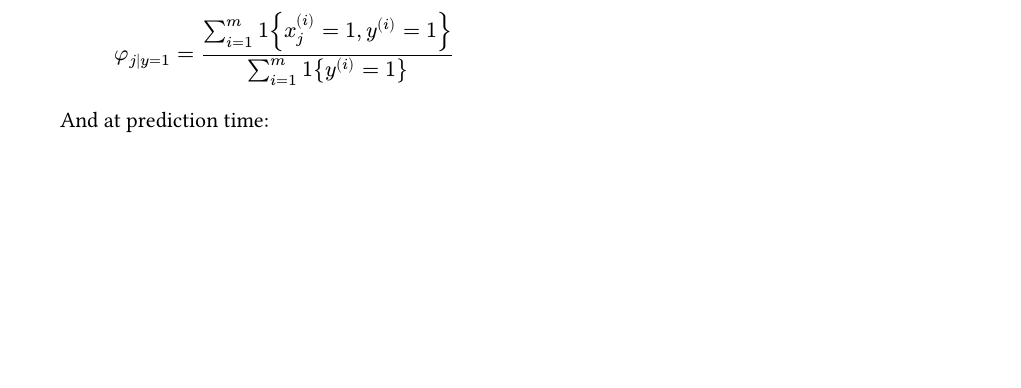
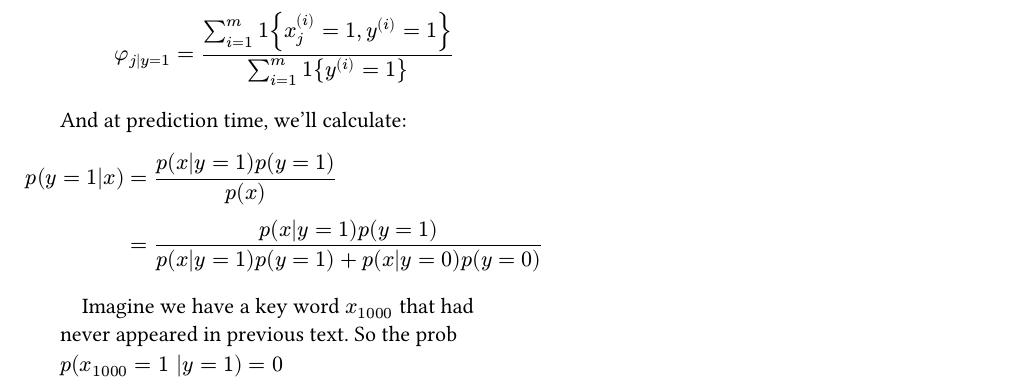
Before and after one commit to stonebreakerZhou/Stanford-CS229-fall2025, a Typst document (Sean's notes/CS229_note.typ): part of page 27 of 28, cut so that both start at the same text, the shorter picture padded with empty space. Compiled offline with Typst 0.15; a missing font is replaced by an installed copy or a similar font.

Commit message:
Update CS229_note.typ

```diff
--- a/Sean's notes/CS229_note.typ
+++ b/Sean's notes/CS229_note.typ
@@ -1706,7 +1706,12 @@ $
         phi_y & = (sum_(i=1)^m 1{y^((i)) = 1}) / m \
   phi_(j|y=1) & = frac(sum_(i=1)^m 1{x_j^((i)) = 1, y^((i)) = 1}, sum_(i=1)^m 1{y^((i)) = 1})
 $
-And at prediction time:
+And at prediction time, we'll calculate:
+$
+  p(y=1|x) & = frac(p(x|y=1)p(y=1), p(x)) \
+           & = frac(p(x|y=1)p(y=1), p(x|y=1)p(y=1)+p(x|y=0)p(y=0))
+$
+~~~~Imagine we have a key word $x_1000$ that had never appeared in previous text. So the prob $p(x_1000=1 |y=1) = 0$
 
 
 
```
Also changed, not shown: Sean's notes/CS229_note.typ (2 more changed lines).
